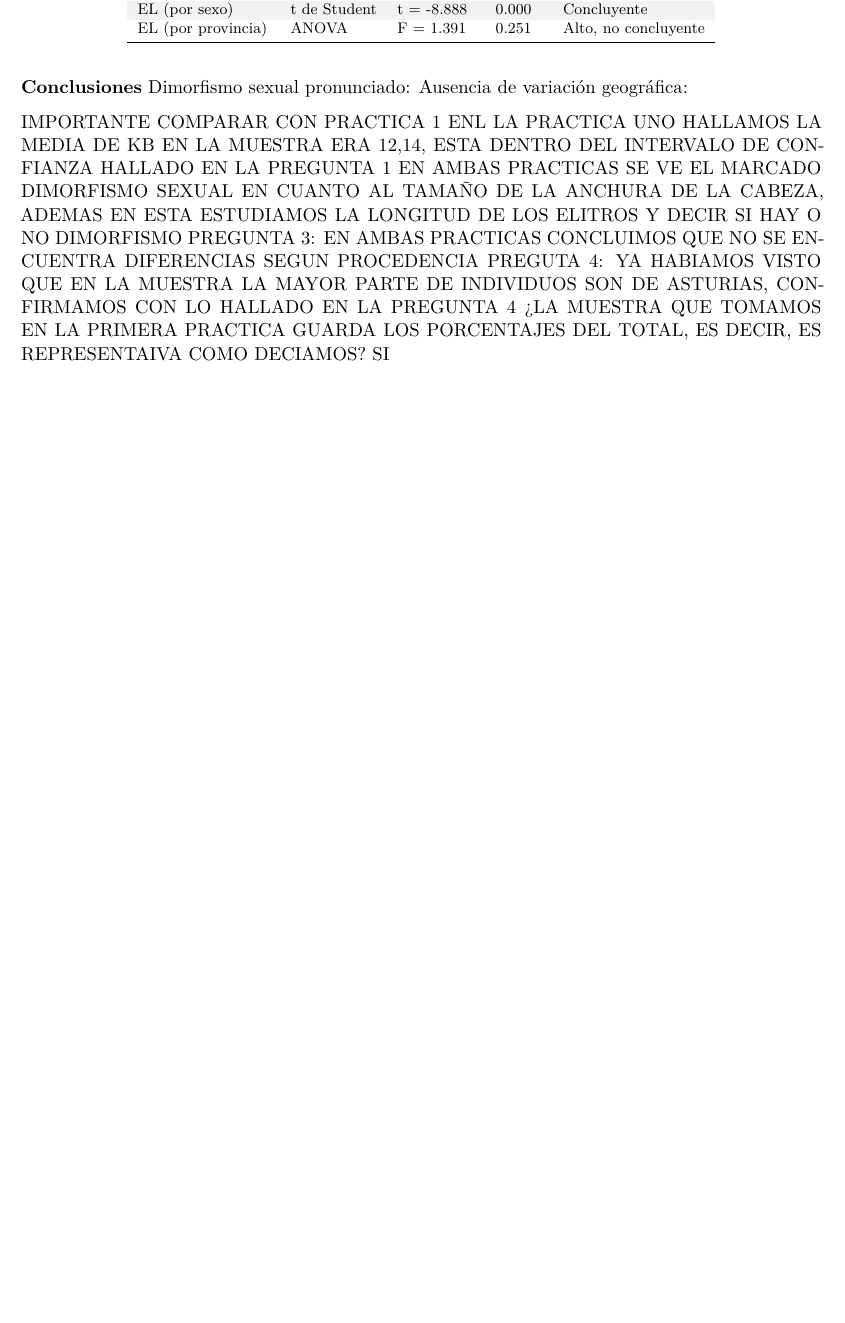
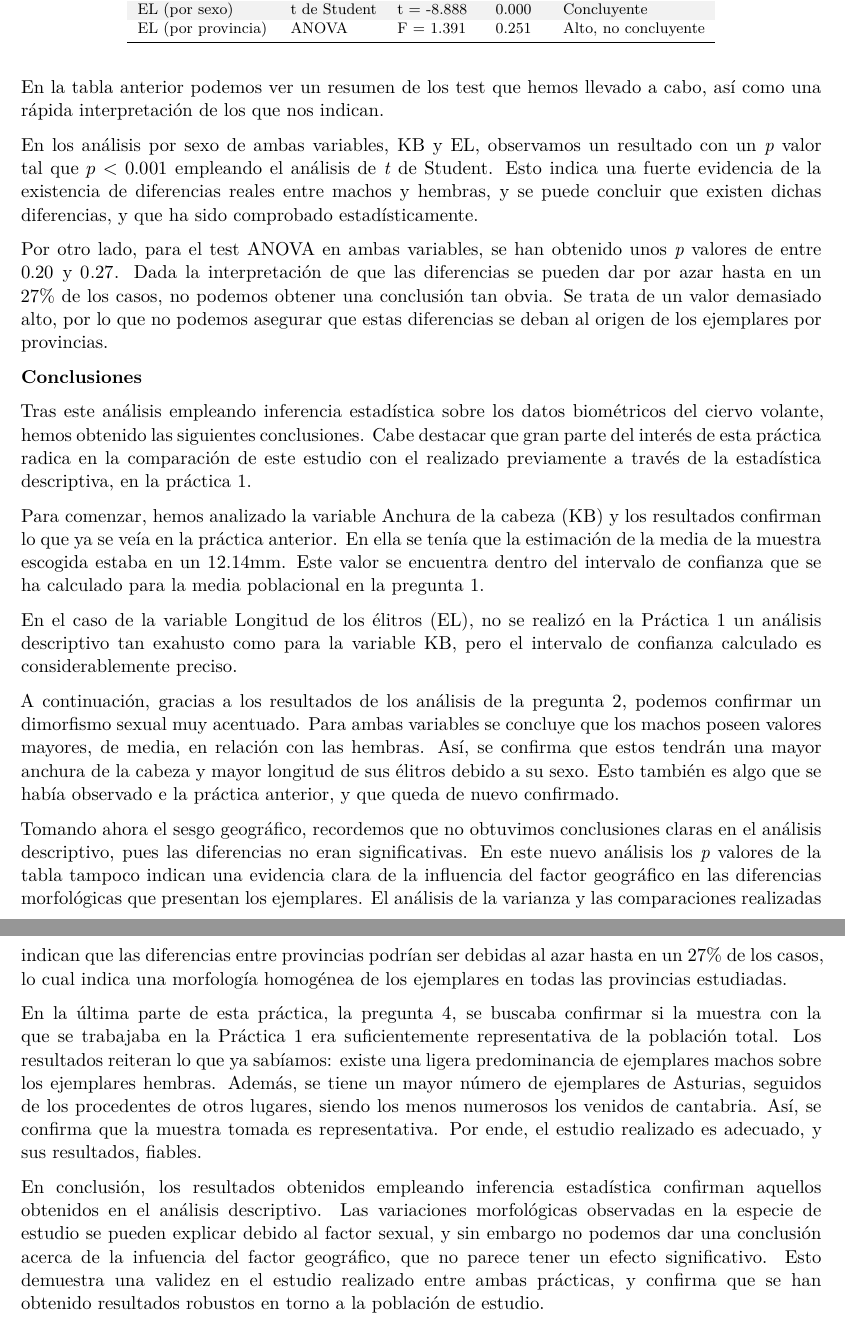
Before and after one commit to SamuelMelian/Estadistica_P01, a Quarto document (Informe_P02.qmd): part of page 12 of 22 before the commit and two parts of pages 12 and 13 of 23 after it, the two joined at a grey line, cut so that both start at the same text, the shorter picture padded with empty space. The pictures show the output file Informe_P02.pdf that the author committed with the source.

Commit message:
Conlcusiones.

````diff
--- a/Informe_P02.qmd
+++ b/Informe_P02.qmd
@@ -666,3 +666,8 @@ tabla_resumen |>
   )
 ```
 
+En la tabla anterior podemos ver un resumen de los test que hemos llevado a cabo, así como una rápida interpretación de los que nos indican.
+
+En los análisis por sexo de ambas variables, KB y EL, observamos un resultado con un \textit{p} valor tal que $p<0.001$ empleando el análisis de \textit{t} de Student. Esto indica una fuerte evidencia de la existencia de diferencias reales entre machos y hembras, y se puede concluir que existen dichas diferencias, y que ha sido comprobado estadísticamente.
+
+Por otro lado, para el test ANOVA en ambas variables, se han obtenido unos \textit{p} valores de entre $0.20$ y $0.27$. Dada la interpretación de que las diferencias se pueden dar por azar hasta en un 27\% de los casos, no podemos obtener una conclusión tan obvia. Se trata de un valor demasiado alto, por lo que no podemos asegurar que estas diferencias se deban al origen de los ejemplares por provincias.
@@ -672 +676,2 @@ Ausencia de variación geográfica:
 
+Tras este análisis empleando inferencia estadística sobre los datos biométricos del ciervo volante, hemos obtenido las siguientes conclusiones. Cabe destacar que gran parte del interés de esta práctica radica en la comparación de este estudio con el realizado previamente a través de la estadística descriptiva, en la práctica 1.
@@ -678,5 +678,15 @@ PREGUTA 4: YA HABIAMOS VISTO QUE EN LA MUESTRA LA MAYOR PARTE DE INDIVIDUOS SON
 
+Para comenzar, hemos analizado la variable Anchura de la cabeza (KB) y los resultados confirman lo que ya se veía en la práctica anterior. En ella se tenía que la estimación de la media de la muestra escogida estaba en un 12.14mm. Este valor se encuentra dentro del intervalo de confianza que se ha calculado para la media poblacional en la pregunta 1.
 
+En el caso de la variable Longitud de los élitros (EL), no se realizó en la Práctica 1 un análisis descriptivo tan exahusto como para la variable KB, pero el intervalo de confianza calculado es considerablemente preciso.
+
+A continuación, gracias a los resultados de los análisis de la pregunta 2, podemos confirmar un dimorfismo sexual muy acentuado. Para ambas variables se concluye que los machos poseen valores mayores, de media, en relación con las hembras. Así, se confirma que estos tendrán una mayor anchura de la cabeza y mayor longitud de sus élitros debido a su sexo. Esto también es algo que se había observado e la práctica anterior, y que queda de nuevo confirmado.
+
+Tomando ahora el sesgo geográfico, recordemos que no obtuvimos conclusiones claras en el análisis descriptivo, pues las diferencias no eran significativas. En este nuevo análisis los \textit{p} valores de la tabla tampoco indican una evidencia clara de la influencia del factor geográfico en las diferencias morfológicas que presentan los ejemplares. El análisis de la varianza y las comparaciones realizadas indican que las diferencias entre provincias podrían ser debidas al azar hasta en un 27\% de los casos, lo cual indica una morfología homogénea de los ejemplares en todas las provincias estudiadas.
+
+En la última parte de esta práctica, la pregunta 4, se buscaba confirmar si la muestra con la que se trabajaba en la Práctica 1 era suficientemente representativa de la población total. Los resultados reiteran lo que ya sabíamos: existe una ligera predominancia de ejemplares machos sobre los ejemplares hembras. Además, se tiene un mayor número de ejemplares de Asturias, seguidos de los procedentes de otros lugares, siendo los menos numerosos los venidos de cantabria. Así, se confirma que la muestra tomada es representativa. Por ende, el estudio realizado es adecuado, y sus resultados, fiables.
+
+En conclusión, los resultados obtenidos empleando inferencia estadística confirman aquellos obtenidos en el análisis descriptivo. Las variaciones morfológicas observadas en la especie de estudio se pueden explicar debido al factor sexual, y sin embargo no podemos dar una conclusión acerca de la infuencia del factor geográfico, que no parece tener un efecto significativo. Esto demuestra una validez en el estudio realizado entre ambas prácticas, y confirma que se han obtenido resultados robustos en torno a la población de estudio.
 
 \newpage
 # Anexo: Código R
````
Also changed, not shown: Informe_P02.pdf, Informe_P02.qmd (8 more changed lines).
